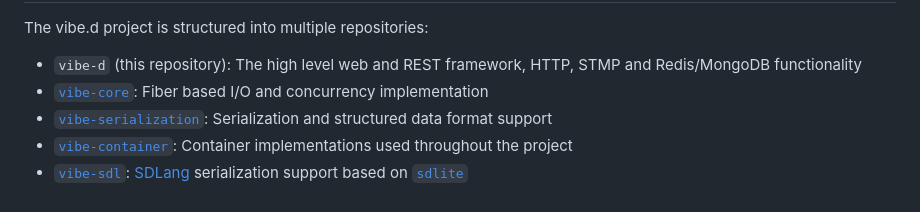
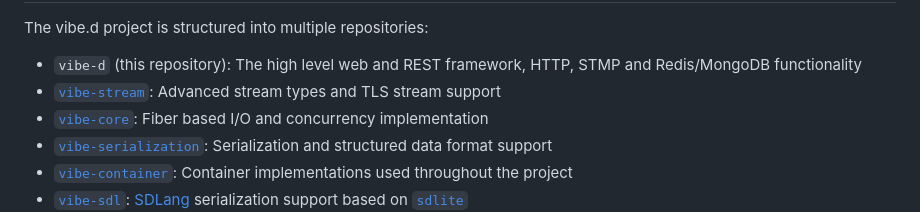
Before and after one commit to vibe-d/vibe.d, a Markdown page: README.md, the part around the change. GitHub-like rendering.

```diff
--- a/README.md
+++ b/README.md
@@ -52,6 +52,7 @@ Project structure
 The vibe.d project is structured into multiple repositories:
 
 - `vibe-d` (this repository): The high level web and REST framework, HTTP, STMP and Redis/MongoDB functionality
+- [`vibe-stream`](https://github.com/vibe-d/vibe-stream): Advanced stream types and TLS stream support
 - [`vibe-core`](https://github.com/vibe-d/vibe-core): Fiber based I/O and concurrency implementation
 - [`vibe-serialization`](https://github.com/vibe-d/vibe-serialization): Serialization and structured data format support
 - [`vibe-container`](https://github.com/vibe-d/vibe-container): Container implementations used throughout the project
```
